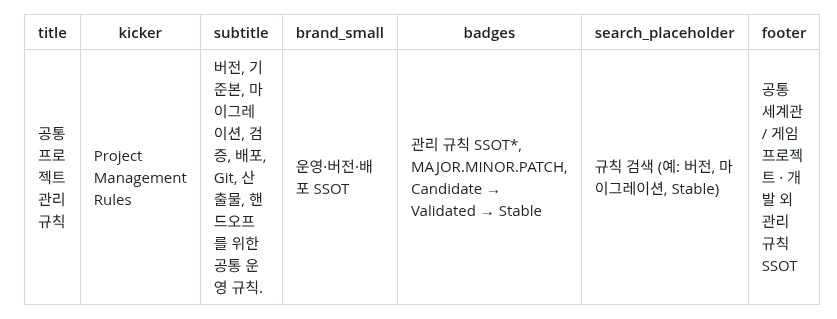
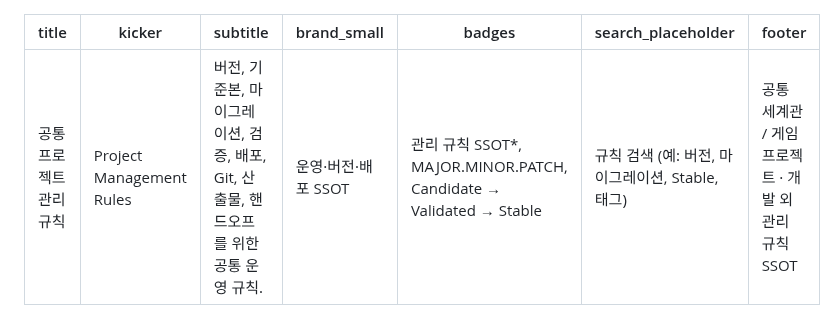
Before and after one commit to byh-playground/bloom-reference, a Markdown page: rules/project-management.md, the part around the change. Drawn GitHub-style.

Commit message:
[docs] 관리 규칙 검색 안내문에 태그 추가 (Action 생성물 커밋 확인용)
Co-Authored-By: Claude Fable 5.1 <noreply@anthropic.com>
Claude-Session: https://claude.ai/code/session_0196akmcCfVNPMZ8LHDPaYJA

```diff
--- a/rules/project-management.md
+++ b/rules/project-management.md
@@ -4,7 +4,7 @@ kicker: Project Management Rules
 subtitle: 버전, 기준본, 마이그레이션, 검증, 배포, Git, 산출물, 핸드오프를 위한 공통 운영 규칙.
 brand_small: 운영·버전·배포 SSOT
 badges: 관리 규칙 SSOT*, MAJOR.MINOR.PATCH, Candidate → Validated → Stable
-search_placeholder: 규칙 검색 (예: 버전, 마이그레이션, Stable)
+search_placeholder: 규칙 검색 (예: 버전, 마이그레이션, Stable, 태그)
 footer: 공통 세계관 / 게임 프로젝트 · 개발 외 관리 규칙 SSOT
 ---
 
```
